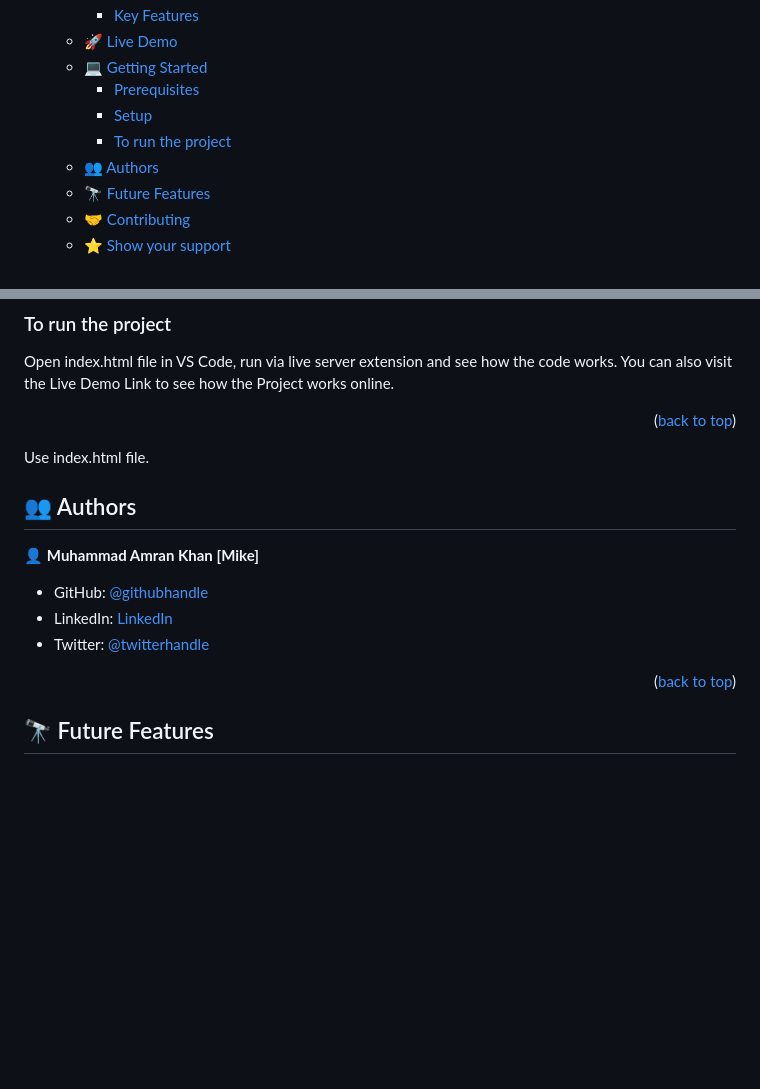
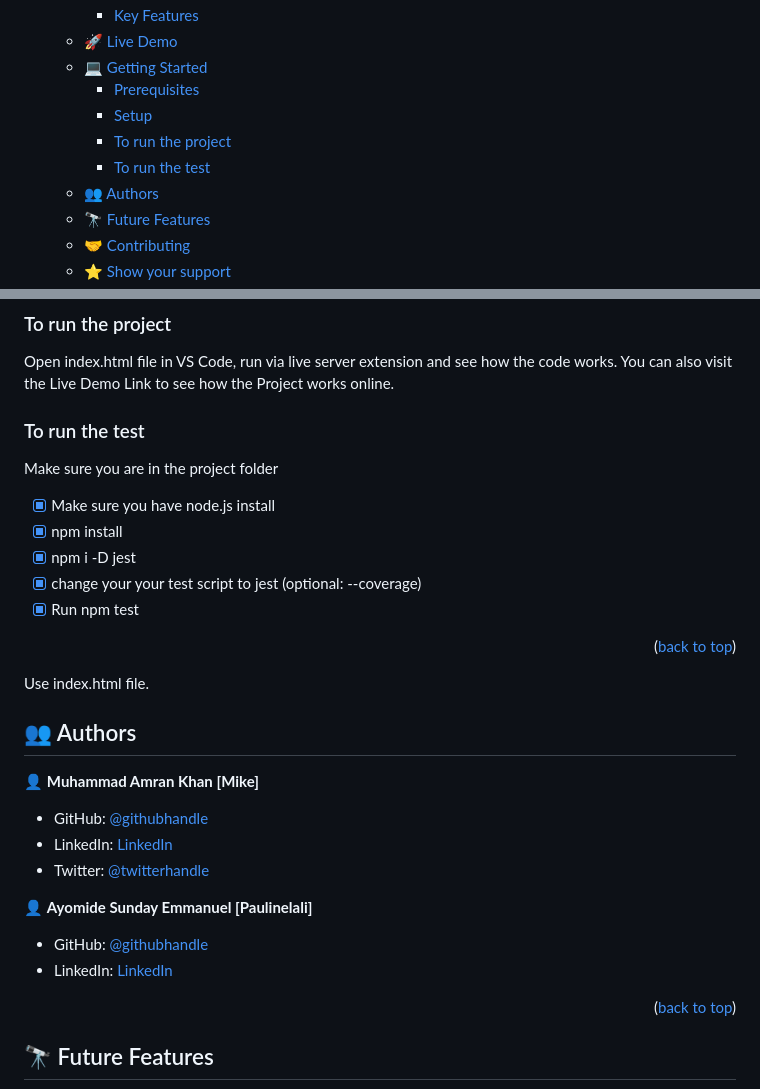
Before and after one commit to Mike111222/ToDoList, a Markdown page: README.md, 2 parts joined by grey strips. Drawn GitHub-style; blank space fills up the shorter version.

Commit message:
Make require changes: update README.md

```diff
--- a/README.md
+++ b/README.md
@@ -25,6 +25,7 @@
     - [Prerequisites](#prerequisites)
     - [Setup](#setup)
     - [To run the project](#to-run-the-project)
+    - [To run the test](#to-run-the-test)
   - [👥 Authors ](#-authors-)
   - [🔭 Future Features ](#-future-features-)
   - [🤝 Contributing ](#-contributing-)
@@ -120,6 +121,15 @@ Clone this repository to your desired folder:
 
 Open index.html file in VS Code, run via live server extension and see how the code works. You can also visit the Live Demo Link to see how the Project works online.
 
+### To run the test
+Make sure you are in the project folder
+
+- [x] Make sure you have node.js install
+- [x] npm install
+- [x] npm i -D jest
+- [x] change your your test script to jest (optional: --coverage)
+- [x] Run npm test
+
 <p align="right">(<a href="#readme-top">back to top</a>)</p>
 Use index.html file.
 
@@ -129,10 +139,15 @@ Use index.html file.
 
 👤 **Muhammad Amran Khan [Mike]**
 
-
 - GitHub: [@githubhandle](https://github.com/Mike111222)
 - LinkedIn: [LinkedIn](https://linkedin.com/in/Mike111222)
 - Twitter: [@twitterhandle](https://twitter.com/iMike111222)
+
+👤 **Ayomide Sunday Emmanuel [Paulinelali]**
+
+- GitHub: [@githubhandle](https://github.com/Paulinelali)
+- LinkedIn: [LinkedIn](https://www.linkedin.com/in/ayomide-emmanuel-1353b31b9/)
+
 
 
 <p align="right">(<a href="#readme-top">back to top</a>)</p>
```
